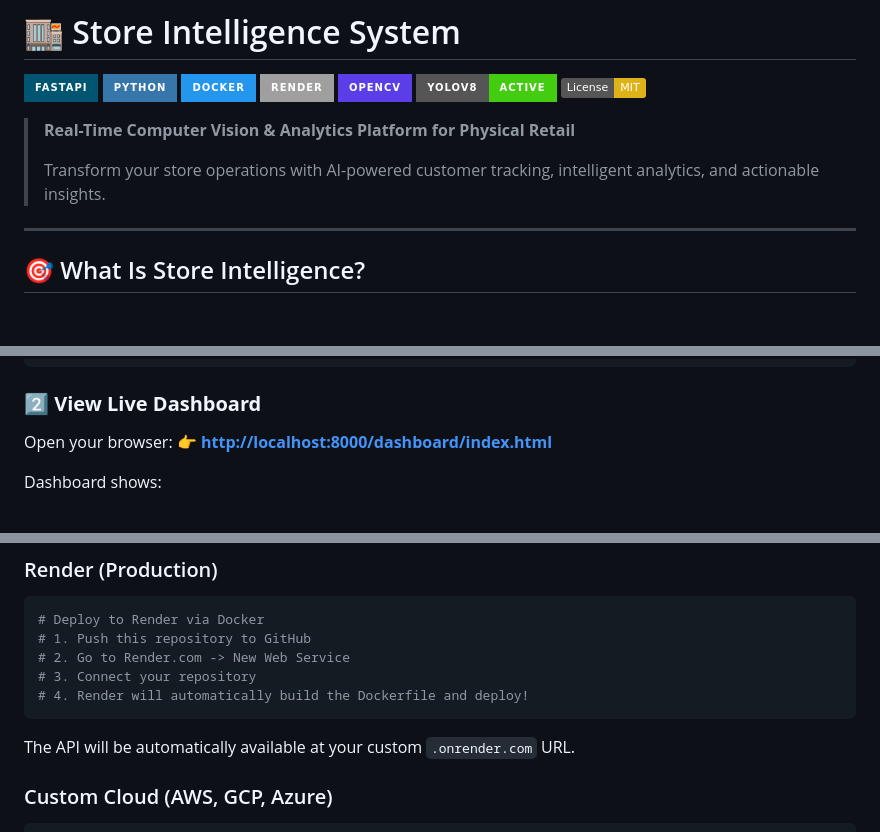
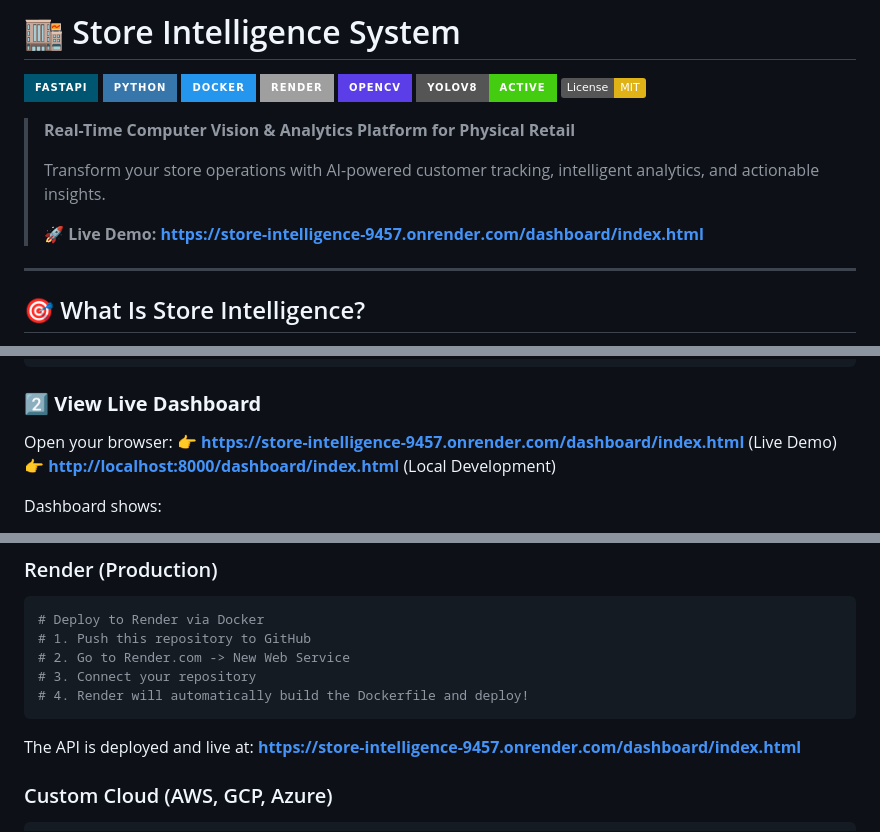
Before and after one commit to SatyamKumar7911/store-intelligence, a Markdown page: README.md, 3 parts joined by grey strips. GitHub-like rendering; badges without logos; blank space fills up the shorter version.

Commit message:
docs: add live demo link to README

````diff
--- a/README.md
+++ b/README.md
@@ -11,6 +11,8 @@
 > **Real-Time Computer Vision & Analytics Platform for Physical Retail**
 >
 > Transform your store operations with AI-powered customer tracking, intelligent analytics, and actionable insights.
+>
+> 🚀 **Live Demo:** **[https://store-intelligence-9457.onrender.com/dashboard/index.html](https://store-intelligence-9457.onrender.com/dashboard/index.html)**
 
 ---
 
@@ -104,7 +106,8 @@ curl http://localhost:8000/health
 ### 2️⃣ **View Live Dashboard**
 
 Open your browser:
-👉 **[http://localhost:8000/dashboard/index.html](http://localhost:8000/dashboard/index.html)**
+👉 **[https://store-intelligence-9457.onrender.com/dashboard/index.html](https://store-intelligence-9457.onrender.com/dashboard/index.html)** (Live Demo)
+👉 **[http://localhost:8000/dashboard/index.html](http://localhost:8000/dashboard/index.html)** (Local Development)
 
 Dashboard shows:
 - 📈 Real-time visitor count
@@ -332,7 +335,7 @@ docker-compose up -d --build
 # 4. Render will automatically build the Dockerfile and deploy!
 ```
 
-The API will be automatically available at your custom `.onrender.com` URL.
+The API is deployed and live at: **[https://store-intelligence-9457.onrender.com/dashboard/index.html](https://store-intelligence-9457.onrender.com/dashboard/index.html)**
 
 ### Custom Cloud (AWS, GCP, Azure)
 ```bash
````
